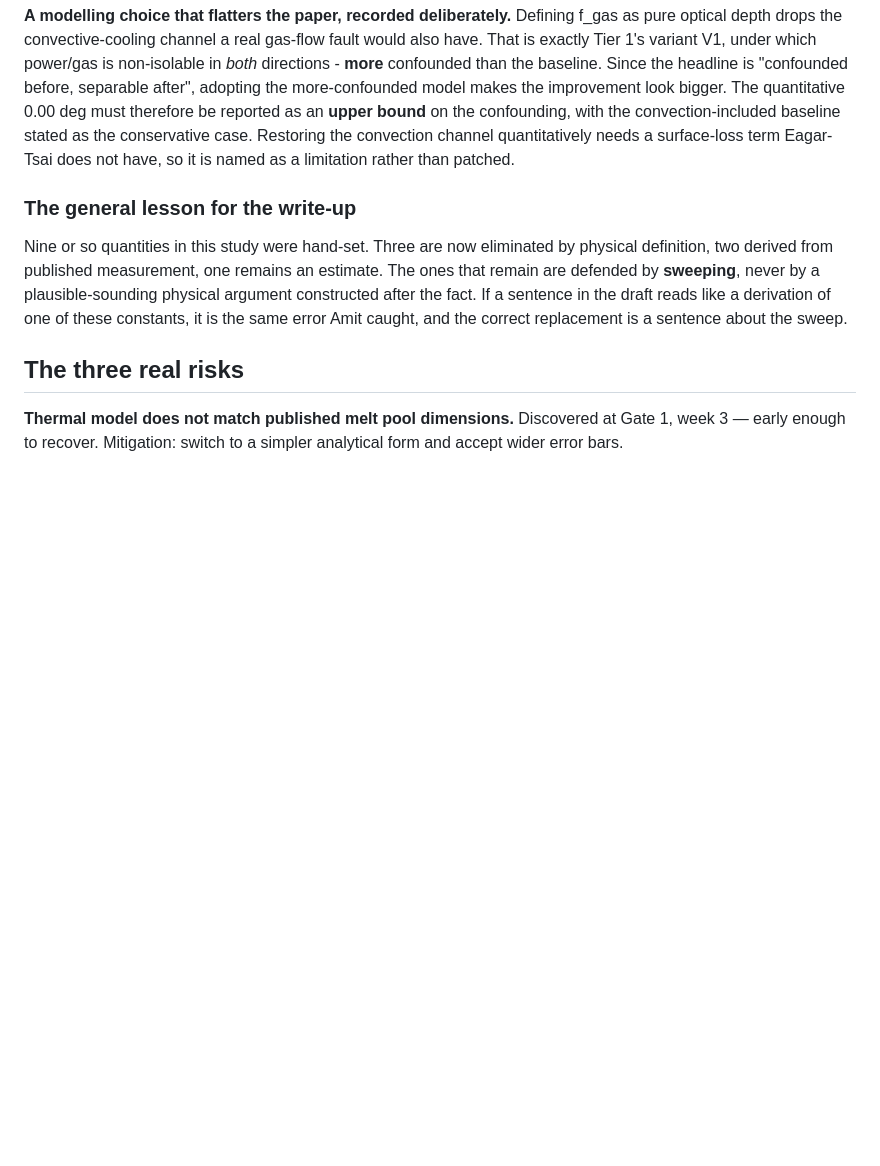
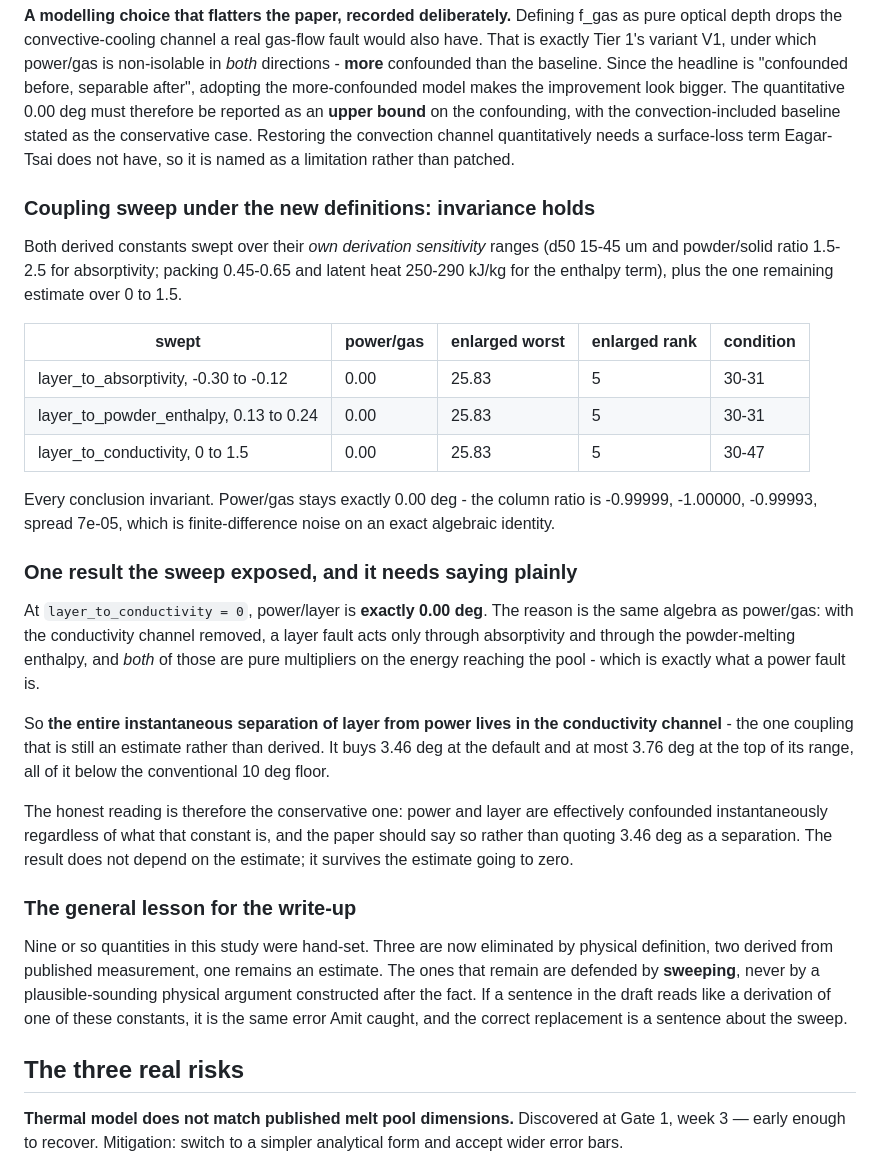
Before and after one commit to sj3006/sj3006, a Markdown page: cirfcms2027/05-risks-and-decisions.md, the part around the change. Rendered like a GitHub page; blank space fills up the shorter version.

Commit message:
Coupling sweep under the physical definitions: every conclusion invariant
Both derived constants swept over their own derivation sensitivity ranges, plus
the one remaining estimate over its full span. Power/gas stays exactly 0.00
degrees, enlarged worst stays 25.83, rank stays 3 instantaneous and 5 enlarged
throughout. The power/gas column ratio is -0.99999, -1.00000, -0.99993, a spread
of 7e-05, which is finite-difference noise on an exact algebraic identity.

The sweep also exposed something that needs saying plainly. At zero conductivity
coupling, power/layer is exactly 0.00 degrees, by the same algebra as power/gas:
with that channel removed a layer fault acts only through absorptivity and
through the powder-melting enthalpy, and both are pure multipliers on the energy
reaching the pool, which is what a power fault is. So the entire instantaneous
separation of layer from power lives in the one coupling that is still an
estimate, and it buys at most 3.8 degrees, below the conventional floor. The
conservative reading is that power and layer are effectively confounded
instantaneously whatever that constant is - which means the result survives the
estimate going to zero rather than depending on it.

Co-Authored-By: Claude Opus 5 <noreply@anthropic.com>
Claude-Session: https://claude.ai/code/session_011UD3ZUY1s5CaPP8QpBxPVB

```diff
--- a/cirfcms2027/05-risks-and-decisions.md
+++ b/cirfcms2027/05-risks-and-decisions.md
@@ -1286,6 +1286,41 @@ with the convection-included baseline stated as the conservative case. Restoring
 the convection channel quantitatively needs a surface-loss term Eagar-Tsai does
 not have, so it is named as a limitation rather than patched.
 
+### Coupling sweep under the new definitions: invariance holds
+
+Both derived constants swept over their *own derivation sensitivity* ranges
+(d50 15-45 um and powder/solid ratio 1.5-2.5 for absorptivity; packing 0.45-0.65
+and latent heat 250-290 kJ/kg for the enthalpy term), plus the one remaining
+estimate over 0 to 1.5.
+
+| swept | power/gas | enlarged worst | enlarged rank | condition |
+|---|---|---|---|---|
+| layer_to_absorptivity, -0.30 to -0.12 | 0.00 | 25.83 | 5 | 30-31 |
+| layer_to_powder_enthalpy, 0.13 to 0.24 | 0.00 | 25.83 | 5 | 30-31 |
+| layer_to_conductivity, 0 to 1.5 | 0.00 | 25.83 | 5 | 30-47 |
+
+Every conclusion invariant. Power/gas stays exactly 0.00 deg - the column ratio
+is -0.99999, -1.00000, -0.99993, spread 7e-05, which is finite-difference noise
+on an exact algebraic identity.
+
+### One result the sweep exposed, and it needs saying plainly
+
+At `layer_to_conductivity = 0`, power/layer is **exactly 0.00 deg**. The reason is
+the same algebra as power/gas: with the conductivity channel removed, a layer
+fault acts only through absorptivity and through the powder-melting enthalpy, and
+*both* of those are pure multipliers on the energy reaching the pool - which is
+exactly what a power fault is.
+
+So **the entire instantaneous separation of layer from power lives in the
+conductivity channel** - the one coupling that is still an estimate rather than
+derived. It buys 3.46 deg at the default and at most 3.76 deg at the top of its
+range, all of it below the conventional 10 deg floor.
+
+The honest reading is therefore the conservative one: power and layer are
+effectively confounded instantaneously regardless of what that constant is, and
+the paper should say so rather than quoting 3.46 deg as a separation. The result
+does not depend on the estimate; it survives the estimate going to zero.
+
 ### The general lesson for the write-up
 
 Nine or so quantities in this study were hand-set. Three are now eliminated by
```
